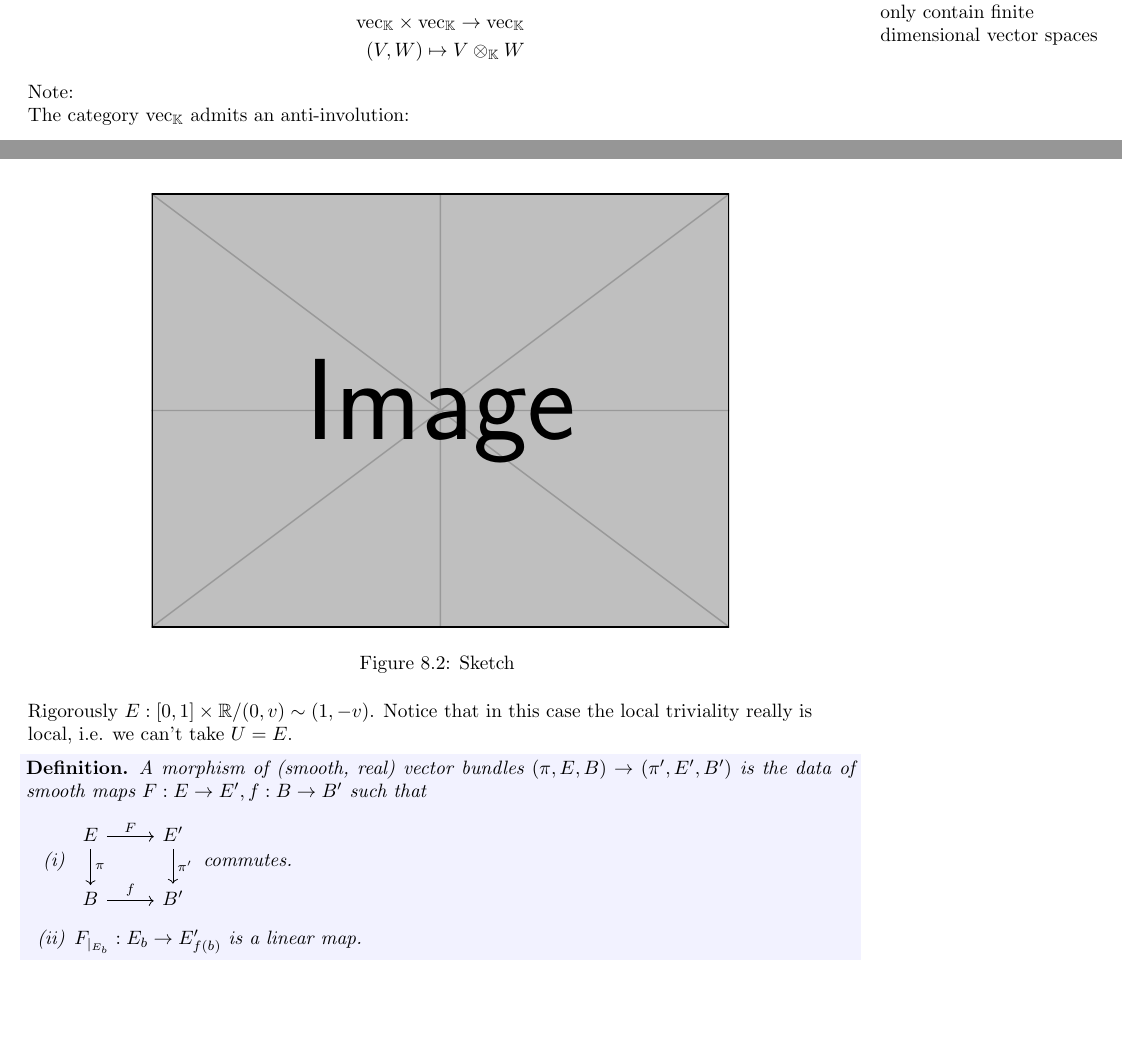
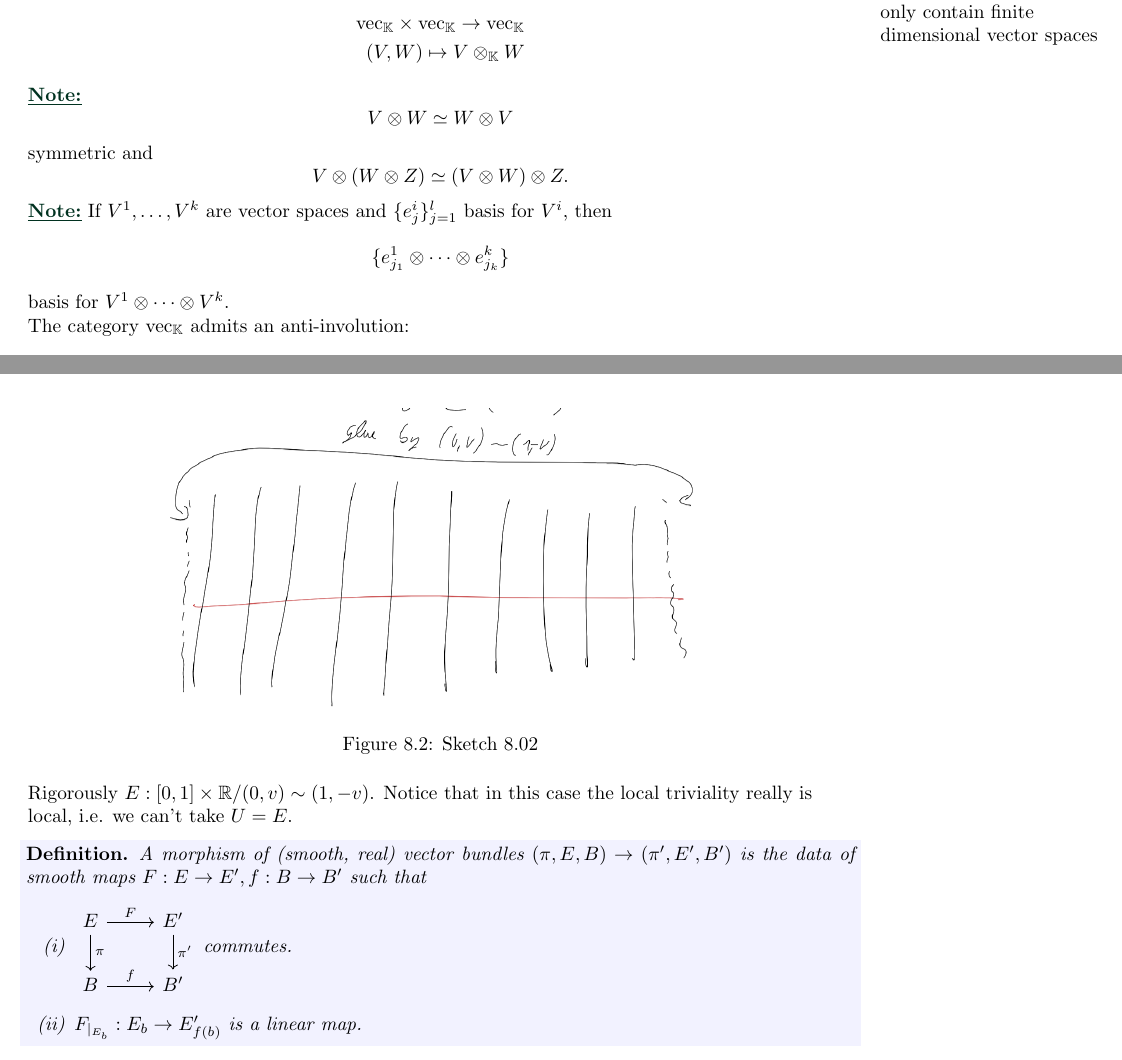
Before and after one commit to MathManuelHinz/Analysis-and-Geometry-on-Manifolds, a LaTeX book (notes.tex, which reads chapters/chapter08.tex): two parts of pages 84 and 87 of 91, joined at a grey line, cut so that both start at the same text, the shorter picture padded with empty space. Compiled offline with pdfLaTeX.

Commit message:
Added sketches and notes

```diff
--- a/chapters/chapter08.tex
+++ b/chapters/chapter08.tex
@@ -25,7 +25,12 @@ The category \(\text{vec}_\bK\) is symmetric monoidal:
     (V,W)\mapsto V \otimes_{\bK} W
 \end{align*}
 
-Note: % See picture
+\dhighlight{Note:} \[V\otimes W \simeq W\otimes V\] symmetric and
+\[V\otimes(W\otimes Z)\simeq (V\otimes W)\otimes Z.\]
+
+\dhighlight{Note:} If \(V^1,\dots, V^k\) are vector spaces and \(\{e_j^i\}_{j=1}^l\) basis for \(V^i\),
+then \[\{e_{j_1}^1\otimes\dots\otimes e_{j_k}^k\}\]
+basis for \(V^1\otimes \dots\otimes V^k\).
 
 The category \(\text{vec}_\bK\) admits an anti-involution:
 \begin{align*}
@@ -145,8 +150,8 @@ a multi-linear map \(V\times \dots\times V\to \bK\). We denote these maps by \(\
 In the homework
 \begin{figure}[H]\label{fig:8.2}
     \centering
-    \includegraphics[width=.7\textwidth]{example-image}
-    \caption{Sketch }
+    \includegraphics[width=.7\textwidth]{sketch_8_02.png}
+    \caption{Sketch 8.02}
 \end{figure}
 Rigorously \(E:[0,1]\times \R/(0,v)\sim(1,-v)\). Notice that in this case the local triviality really is local, i.e. we can't take \(U=E\).
 
```
Also changed, not shown: figures/sketch_8_01.png (added), figures/sketch_8_02.png (added), notes.pdf, chapters/chapter08.tex (6 more changed lines).
